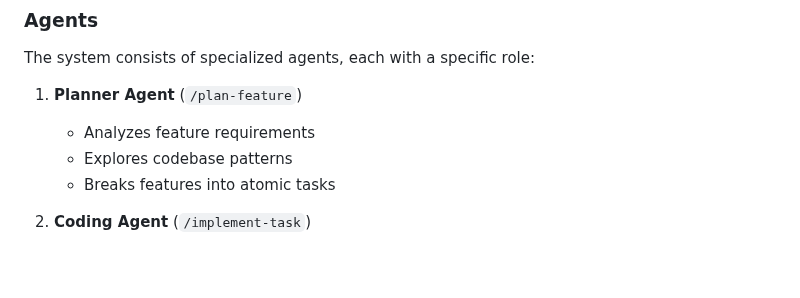
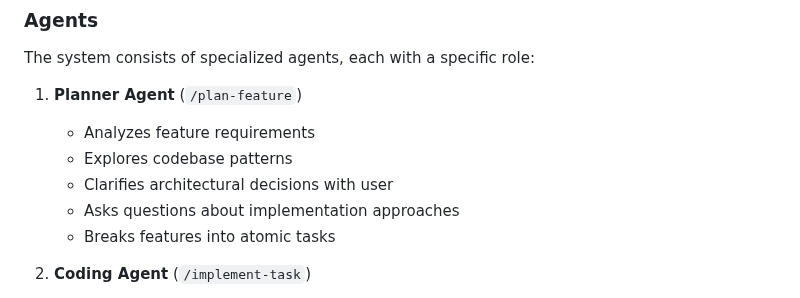
Before and after one commit to patbuc/neon, a Markdown page: .claude/ORCHESTRATION.md, the part around the change. Rendered like a GitHub page; blank space fills up the shorter version.

```diff
--- a/.claude/ORCHESTRATION.md
+++ b/.claude/ORCHESTRATION.md
@@ -19,6 +19,8 @@ The system consists of specialized agents, each with a specific role:
 1. **Planner Agent** (`/plan-feature`)
    - Analyzes feature requirements
    - Explores codebase patterns
+   - Clarifies architectural decisions with user
+   - Asks questions about implementation approaches
    - Breaks features into atomic tasks
 
 2. **Coding Agent** (`/implement-task`)
```
Also changed, not shown: .claude/commands/build-feature.md (+14 -3 lines).
